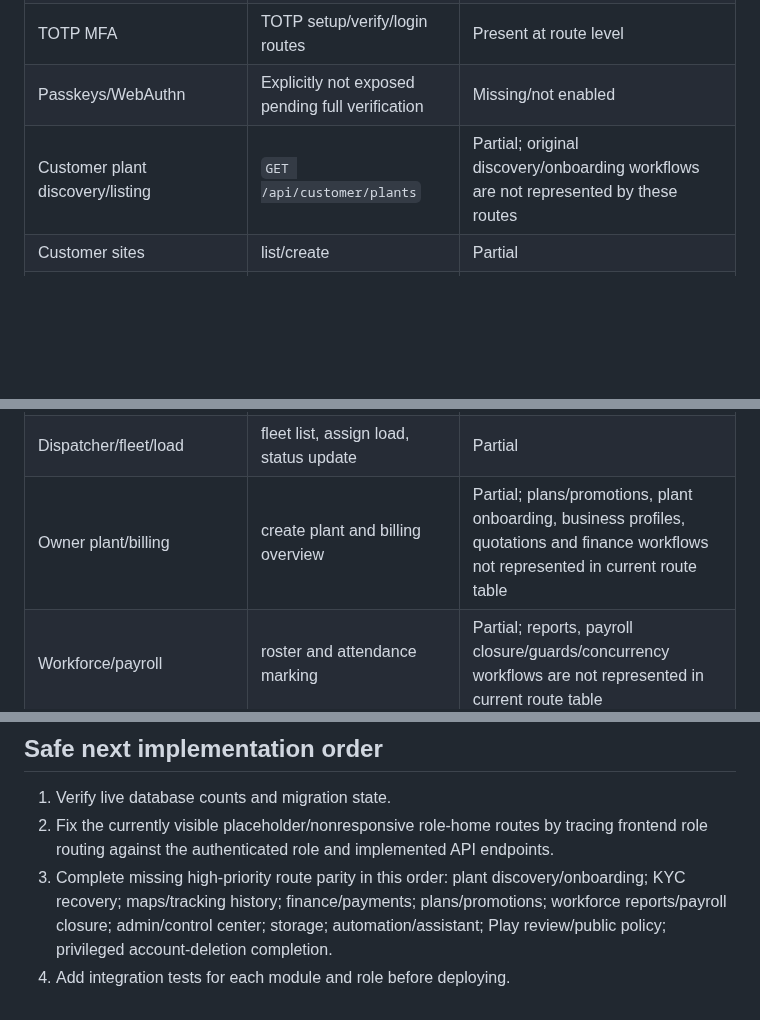
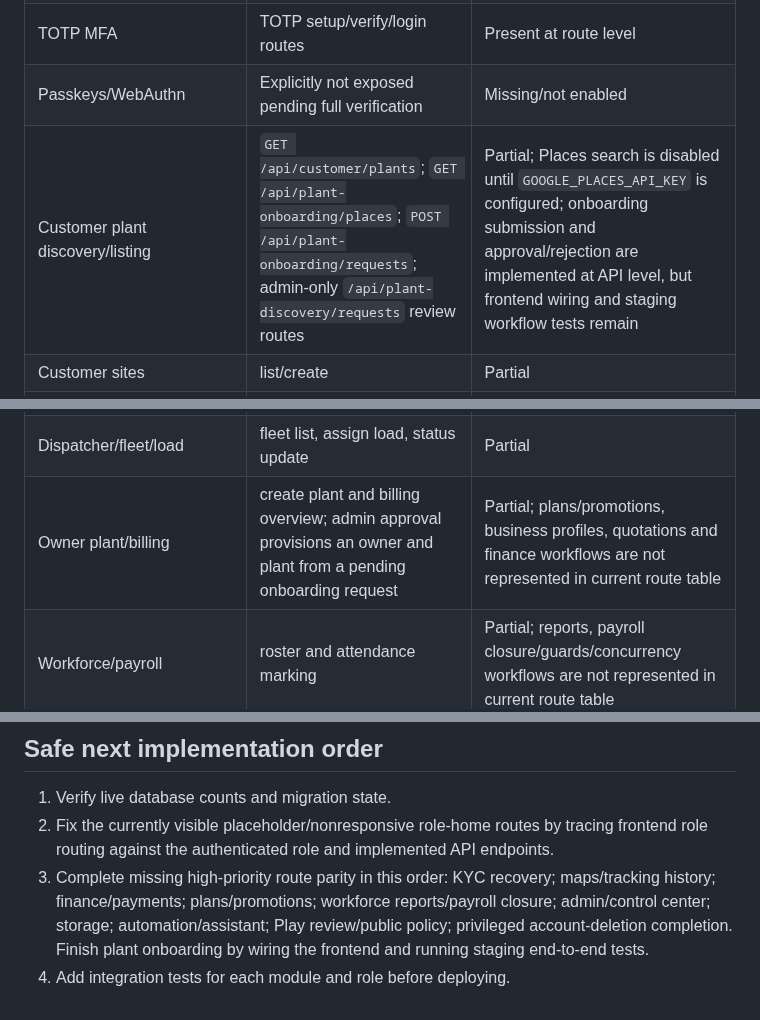
Before and after one commit to Aakruti7870/Track-My-RMC, a Markdown page: docs/MODULE_PARITY_AUDIT.md, 3 parts joined by grey strips. GitHub-like rendering; blank space fills up the shorter version.

Commit message:
docs: refresh parity audit for plant onboarding workflow

```diff
--- a/docs/MODULE_PARITY_AUDIT.md
+++ b/docs/MODULE_PARITY_AUDIT.md
@@ -36,13 +37,13 @@ The target explicitly does not expose WebAuthn passkey endpoints in `backend/src
 | Email OTP for staff/owner/admin | Email OTP routes and backward-compatible staff aliases | Present at route level; runtime delivery/login must be tested separately |
 | TOTP MFA | TOTP setup/verify/login routes | Present at route level |
 | Passkeys/WebAuthn | Explicitly not exposed pending full verification | Missing/not enabled |
-| Customer plant discovery/listing | `GET /api/customer/plants` | Partial; original discovery/onboarding workflows are not represented by these routes |
+| Customer plant discovery/listing | `GET /api/customer/plants`; `GET /api/plant-onboarding/places`; `POST /api/plant-onboarding/requests`; admin-only `/api/plant-discovery/requests` review routes | Partial; Places search is disabled until `GOOGLE_PLACES_API_KEY` is configured; onboarding submission and approval/rejection are implemented at API level, but frontend wiring and staging workflow tests remain |
 | Customer sites | list/create | Partial |
 | Orders | list/create/detail and status update | Partial; original order lifecycle/history and supporting workflows require route/service comparison |
 | Driver trips/location | trip list and location update | Partial; route history and additional tracking flows need comparison |
 | Challan/POD | sign challan and submit POD | Partial; storage/evidence workflows need comparison |
 | Dispatcher/fleet/load | fleet list, assign load, status update | Partial |
-| Owner plant/billing | create plant and billing overview | Partial; plans/promotions, plant onboarding, business profiles, quotations and finance workflows not represented in current route table |
+| Owner plant/billing | create plant and billing overview; admin approval provisions an owner and plant from a pending onboarding request | Partial; plans/promotions, business profiles, quotations and finance workflows are not represented in current route table |
 | Workforce/payroll | roster and attendance marking | Partial; reports, payroll closure/guards/concurrency workflows are not represented in current route table |
 | Admin/control center | admin login and portal overview | Partial; original control center, access management and security workspaces need implementation/parity verification |
 | KYC/DigiLocker recovery | Original has KYC recovery/onboarding routes | No corresponding route in inspected Rust route table |
@@ -69,5 +70,5 @@ The target explicitly does not expose WebAuthn passkey endpoints in `backend/src
 
 1. Verify live database counts and migration state.
 2. Fix the currently visible placeholder/nonresponsive role-home routes by tracing frontend role routing against the authenticated role and implemented API endpoints.
-3. Complete missing high-priority route parity in this order: plant discovery/onboarding; KYC recovery; maps/tracking history; finance/payments; plans/promotions; workforce reports/payroll closure; admin/control center; storage; automation/assistant; Play review/public policy; privileged account-deletion completion.
+3. Complete missing high-priority route parity in this order: KYC recovery; maps/tracking history; finance/payments; plans/promotions; workforce reports/payroll closure; admin/control center; storage; automation/assistant; Play review/public policy; privileged account-deletion completion. Finish plant onboarding by wiring the frontend and running staging end-to-end tests.
 4. Add integration tests for each module and role before deploying.
```
Also changed, not shown: other parts of docs/MODULE_PARITY_AUDIT.md (+2 -1 lines).
